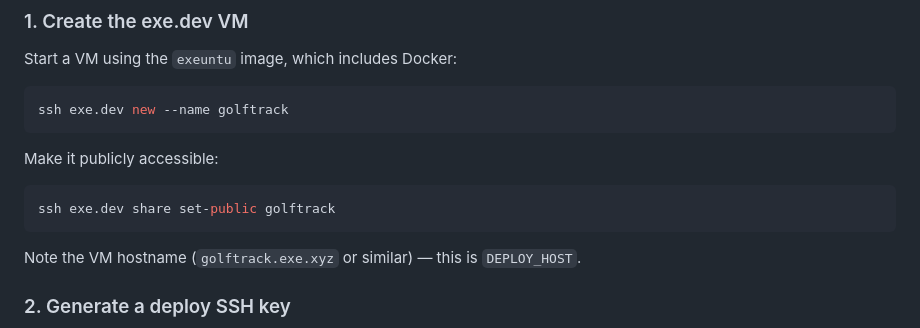
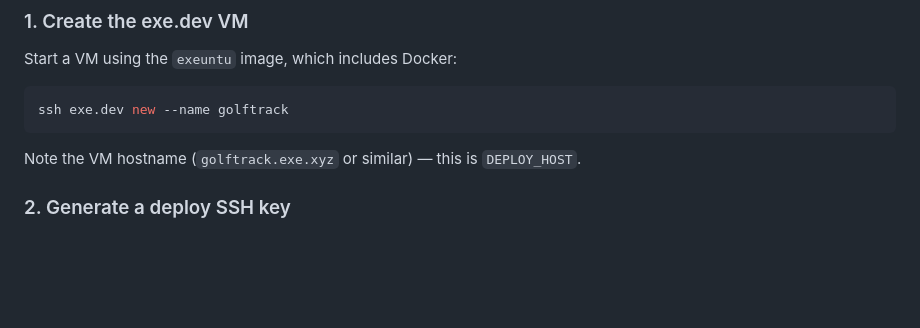
Before and after one commit to thehatchcloud/GolfTrack, a Markdown page: DEPLOYMENT.md, the part around the change. Rendered like a GitHub page; blank space fills up the shorter version.

Commit message:
update deployment guide so it does not instruct to set the VM to public

````diff
--- a/DEPLOYMENT.md
+++ b/DEPLOYMENT.md
@@ -22,12 +22,6 @@ Start a VM using the `exeuntu` image, which includes Docker:
 
 ```bash
 ssh exe.dev new --name golftrack
-```
-
-Make it publicly accessible:
-
-```bash
-ssh exe.dev share set-public golftrack
 ```
 
 Note the VM hostname (`golftrack.exe.xyz` or similar) — this is `DEPLOY_HOST`.
````
